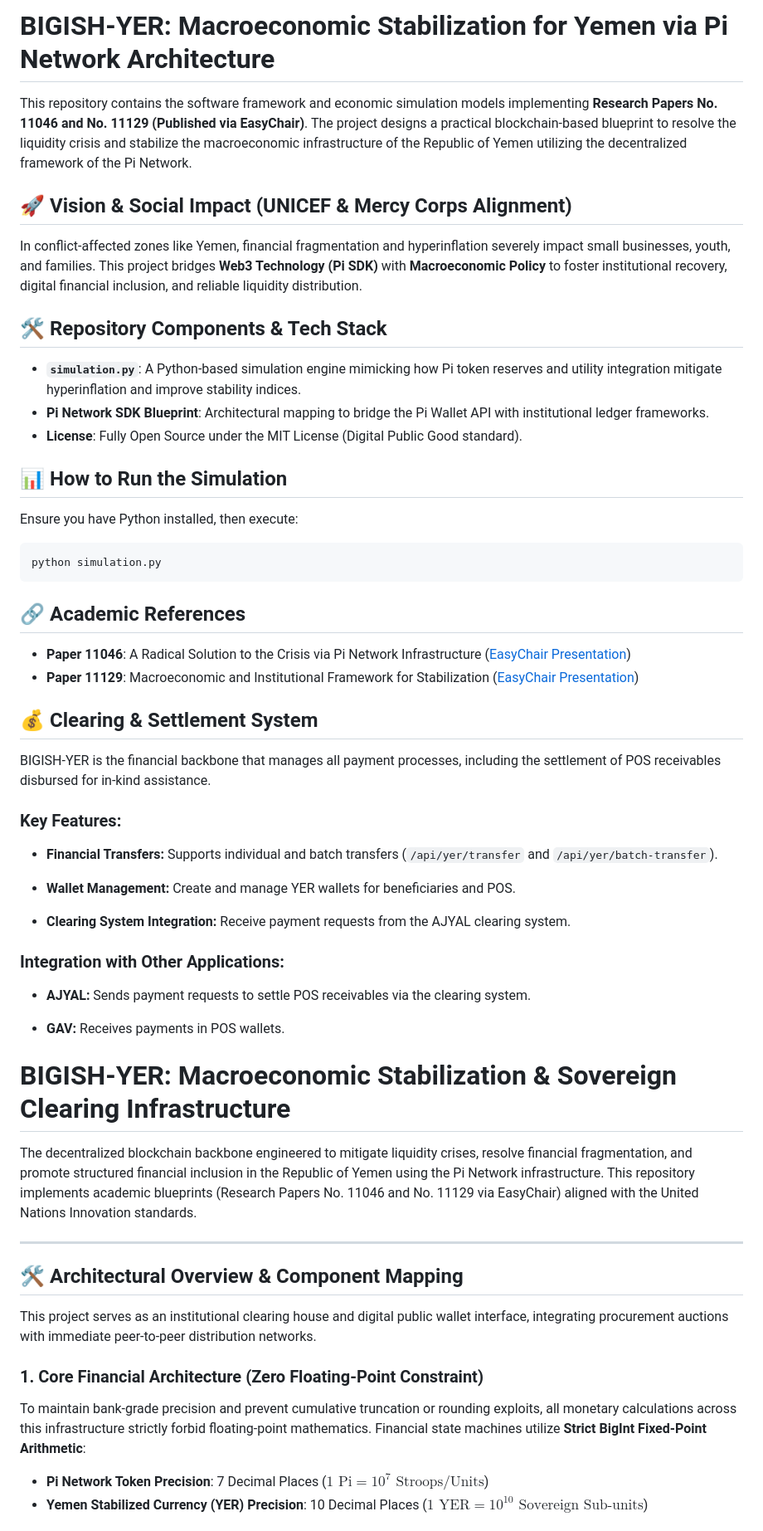
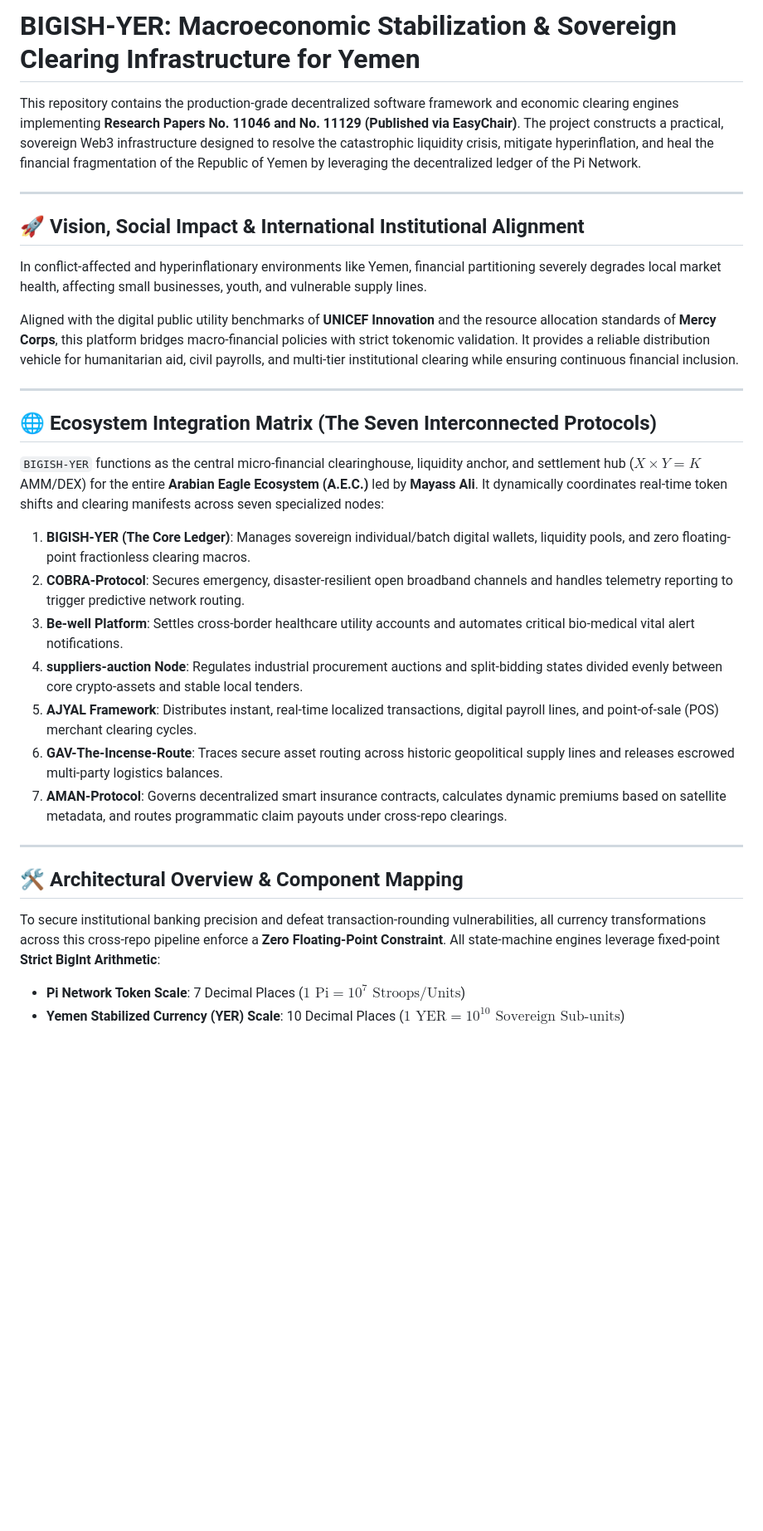
Before and after one commit to mibo01699/BIGISH-YER, a Markdown page: README.md, the part around one of its changes. Shown at 83% size. Drawn GitHub-style; blank space fills up the shorter version.

````diff
--- a/README.md
+++ b/README.md
@@ -1,52 +1,35 @@
-# BIGISH-YER: Macroeconomic Stabilization for Yemen via Pi Network Architecture
+# BIGISH-YER: Macroeconomic Stabilization & Sovereign Clearing Infrastructure for Yemen
 
-This repository contains the software framework and economic simulation models implementing **Research Papers No. 11046 and No. 11129 (Published via EasyChair)**. The project designs a practical blockchain-based blueprint to resolve the liquidity crisis and stabilize the macroeconomic infrastructure of the Republic of Yemen utilizing the decentralized framework of the Pi Network.
+This repository contains the production-grade decentralized software framework and economic clearing engines implementing **Research Papers No. 11046 and No. 11129 (Published via EasyChair)**. The project constructs a practical, sovereign Web3 infrastructure designed to resolve the catastrophic liquidity crisis, mitigate hyperinflation, and heal the financial fragmentation of the Republic of Yemen by leveraging the decentralized ledger of the Pi Network.
 
-## 🚀 Vision & Social Impact (UNICEF & Mercy Corps Alignment)
-In conflict-affected zones like Yemen, financial fragmentation and hyperinflation severely impact small businesses, youth, and families. This project bridges **Web3 Technology (Pi SDK)** with **Macroeconomic Policy** to foster institutional recovery, digital financial inclusion, and reliable liquidity distribution.
+---
 
-## 🛠️ Repository Components & Tech Stack
-- **`simulation.py`**: A Python-based simulation engine mimicking how Pi token reserves and utility integration mitigate hyperinflation and improve stability indices.
-- **Pi Network SDK Blueprint**: Architectural mapping to bridge the Pi Wallet API with institutional ledger frameworks.
-- **License**: Fully Open Source under the MIT License (Digital Public Good standard).
+## 🚀 Vision, Social Impact & International Institutional Alignment
 
-## 📊 How to Run the Simulation
-Ensure you have Python installed, then execute:
-```bash
-python simulation.py
-```
+In conflict-affected and hyperinflationary environments like Yemen, financial partitioning severely degrades local market health, affecting small businesses, youth, and vulnerable supply lines.
 
-## 🔗 Academic References
-- **Paper 11046**: A Radical Solution to the Crisis via Pi Network Infrastructure ([EasyChair Presentation](https://easychair.org))
-- **Paper 11129**: Macroeconomic and Institutional Framework for Stabilization ([EasyChair Presentation](https://easychair.org))
+Aligned with the digital public utility benchmarks of **UNICEF Innovation** and the resource allocation standards of **Mercy Corps**, this platform bridges macro-financial policies with strict tokenomic validation. It provides a reliable distribution vehicle for humanitarian aid, civil payrolls, and multi-tier institutional clearing while ensuring continuous financial inclusion.
 
-## 💰 Clearing & Settlement System
+---
 
-BIGISH-YER is the financial backbone that manages all payment processes, including the settlement of POS receivables disbursed for in-kind assistance.
+## 🌐 Ecosystem Integration Matrix (The Seven Interconnected Protocols)
 
-### Key Features:
-- **Financial Transfers:** Supports individual and batch transfers (`/api/yer/transfer` and `/api/yer/batch-transfer`).
+`BIGISH-YER` functions as the central micro-financial clearinghouse, liquidity anchor, and settlement hub ($X \times Y = K$ AMM/DEX) for the entire **Arabian Eagle Ecosystem (A.E.C.)** led by **Mayass Ali**. It dynamically coordinates real-time token shifts and clearing manifests across seven specialized nodes:
 
-- **Wallet Management:** Create and manage YER wallets for beneficiaries and POS.
-
-- **Clearing System Integration:** Receive payment requests from the AJYAL clearing system.
-
-### Integration with Other Applications:
-- **AJYAL:** Sends payment requests to settle POS receivables via the clearing system.
-
-- **GAV:** Receives payments in POS wallets.
-# BIGISH-YER: Macroeconomic Stabilization & Sovereign Clearing Infrastructure
-
-The decentralized blockchain backbone engineered to mitigate liquidity crises, resolve financial fragmentation, and promote structured financial inclusion in the Republic of Yemen using the Pi Network infrastructure. This repository implements academic blueprints (Research Papers No. 11046 and No. 11129 via EasyChair) aligned with the United Nations Innovation standards.
+1.  **BIGISH-YER (The Core Ledger)**: Manages sovereign individual/batch digital wallets, liquidity pools, and zero floating-point fractionless clearing macros.
+2.  **COBRA-Protocol**: Secures emergency, disaster-resilient open broadband channels and handles telemetry reporting to trigger predictive network routing.
+3.  **Be-well Platform**: Settles cross-border healthcare utility accounts and automates critical bio-medical vital alert notifications.
+4.  **suppliers-auction Node**: Regulates industrial procurement auctions and split-bidding states divided evenly between core crypto-assets and stable local tenders.
+5.  **AJYAL Framework**: Distributes instant, real-time localized transactions, digital payroll lines, and point-of-sale (POS) merchant clearing cycles.
+6.  **GAV-The-Incense-Route**: Traces secure asset routing across historic geopolitical supply lines and releases escrowed multi-party logistics balances.
+7.  **AMAN-Protocol**: Governs decentralized smart insurance contracts, calculates dynamic premiums based on satellite metadata, and routes programmatic claim payouts under cross-repo clearings.
 
 ---
 
 ## 🛠 Architectural Overview & Component Mapping
 
-This project serves as an institutional clearing house and digital public wallet interface, integrating procurement auctions with immediate peer-to-peer distribution networks.
+To secure institutional banking precision and defeat transaction-rounding vulnerabilities, all currency transformations across this cross-repo pipeline enforce a **Zero Floating-Point Constraint**. All state-machine engines leverage fixed-point **Strict BigInt Arithmetic**:
 
-### 1. Core Financial Architecture (Zero Floating-Point Constraint)
-To maintain bank-grade precision and prevent cumulative truncation or rounding exploits, all monetary calculations across this infrastructure strictly forbid floating-point mathematics. Financial state machines utilize **Strict BigInt Fixed-Point Arithmetic**:
-*   **Pi Network Token Precision**: 7 Decimal Places ($1 \text{ Pi} = 10^7 \text{ Stroops/Units}$)
-*   **Yemen Stabilized Currency (YER) Precision**: 10 Decimal Places ($1 \text{ YER} = 10^{10} \text{ Sovereign Sub-units}$)
+*   **Pi Network Token Scale**: 7 Decimal Places ($1 \text{ Pi} = 10^7 \text{ Stroops/Units}$)
+*   **Yemen Stabilized Currency (YER) Scale**: 10 Decimal Places ($1 \text{ YER} = 10^{10} \text{ Sovereign Sub-units}$)
 
````
Also changed, not shown: other parts of README.md (+25 -23 lines).
